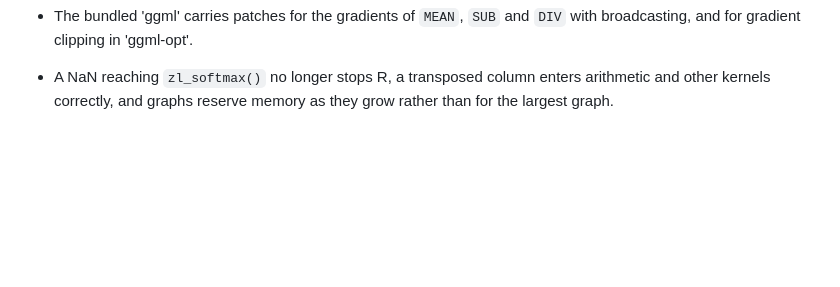
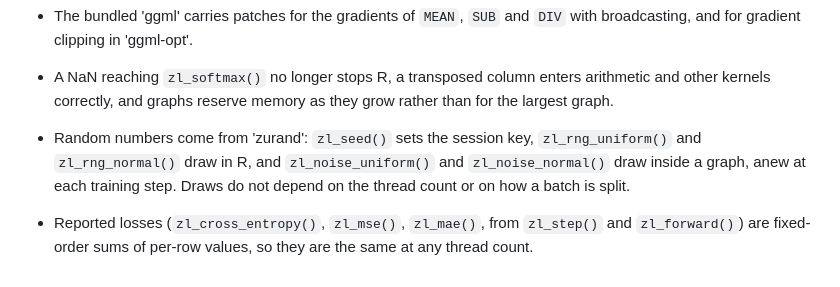
Before and after one commit to pedrobtz/zulm, a Markdown page: NEWS.md, the part around the change. GitHub-like rendering; blank space fills up the shorter version.

```diff
--- a/NEWS.md
+++ b/NEWS.md
@@ -66,3 +66,13 @@
 * A NaN reaching `zl_softmax()` no longer stops R, a transposed column
   enters arithmetic and other kernels correctly, and graphs reserve
   memory as they grow rather than for the largest graph.
+
+* Random numbers come from 'zurand': `zl_seed()` sets the session key,
+  `zl_rng_uniform()` and `zl_rng_normal()` draw in R, and
+  `zl_noise_uniform()` and `zl_noise_normal()` draw inside a graph, anew at
+  each training step. Draws do not depend on the thread count or on how a
+  batch is split.
+
+* Reported losses (`zl_cross_entropy()`, `zl_mse()`, `zl_mae()`, from
+  `zl_step()` and `zl_forward()`) are fixed-order sums of per-row values,
+  so they are the same at any thread count.
```
Also changed, not shown: .agents/design.md (+25 -0 lines).
